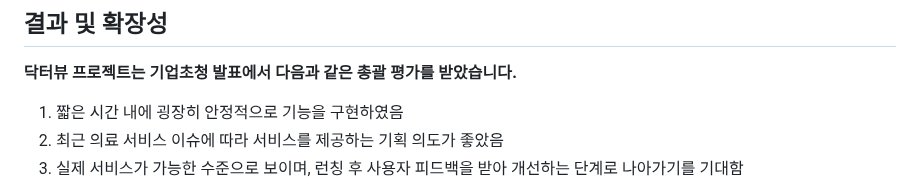
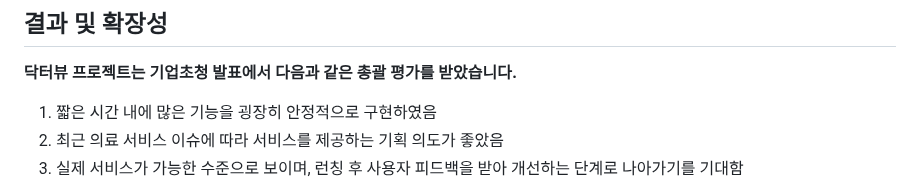
Before and after one commit to jhrchicken/DoctorViewWeb, a Markdown page: README.md, the part around the change. GitHub-like rendering.

```diff
--- a/README.md
+++ b/README.md
@@ -622,7 +622,7 @@ Class Diagram
 <b>닥터뷰 프로젝트는 기업초청 발표에서 다음과 같은 총괄 평가를 받았습니다.</b>
 
 <ol>
-  <li>짧은 시간 내에 굉장히 안정적으로 기능을 구현하였음</li>
+  <li>짧은 시간 내에 많은 기능을 굉장히 안정적으로 구현하였음</li>
   <li>최근 의료 서비스 이슈에 따라 서비스를 제공하는 기획 의도가 좋았음</li>
   <li>실제 서비스가 가능한 수준으로 보이며, 런칭 후 사용자 피드백을 받아 개선하는 단계로 나아가기를 기대함</li>
 </ol>
```
